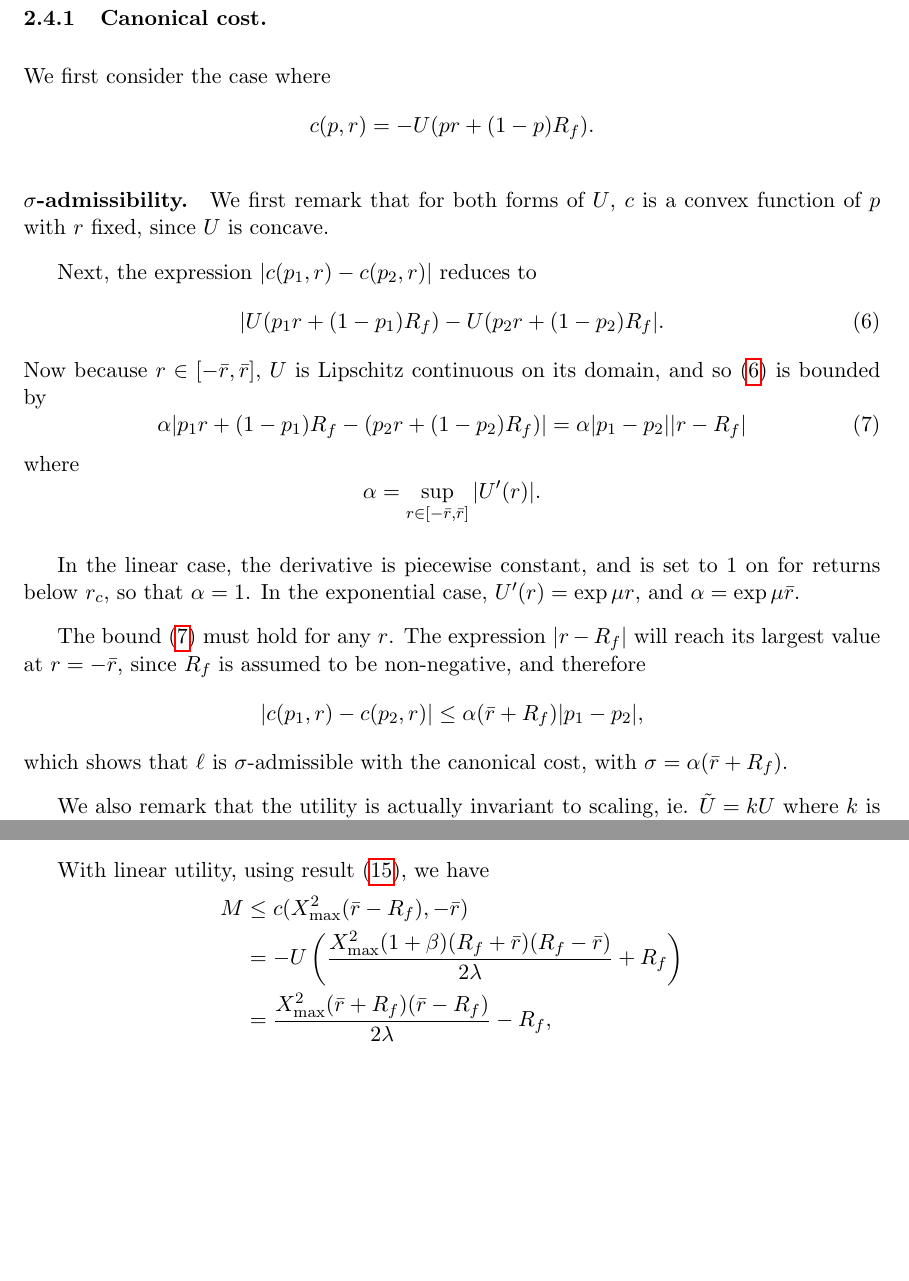
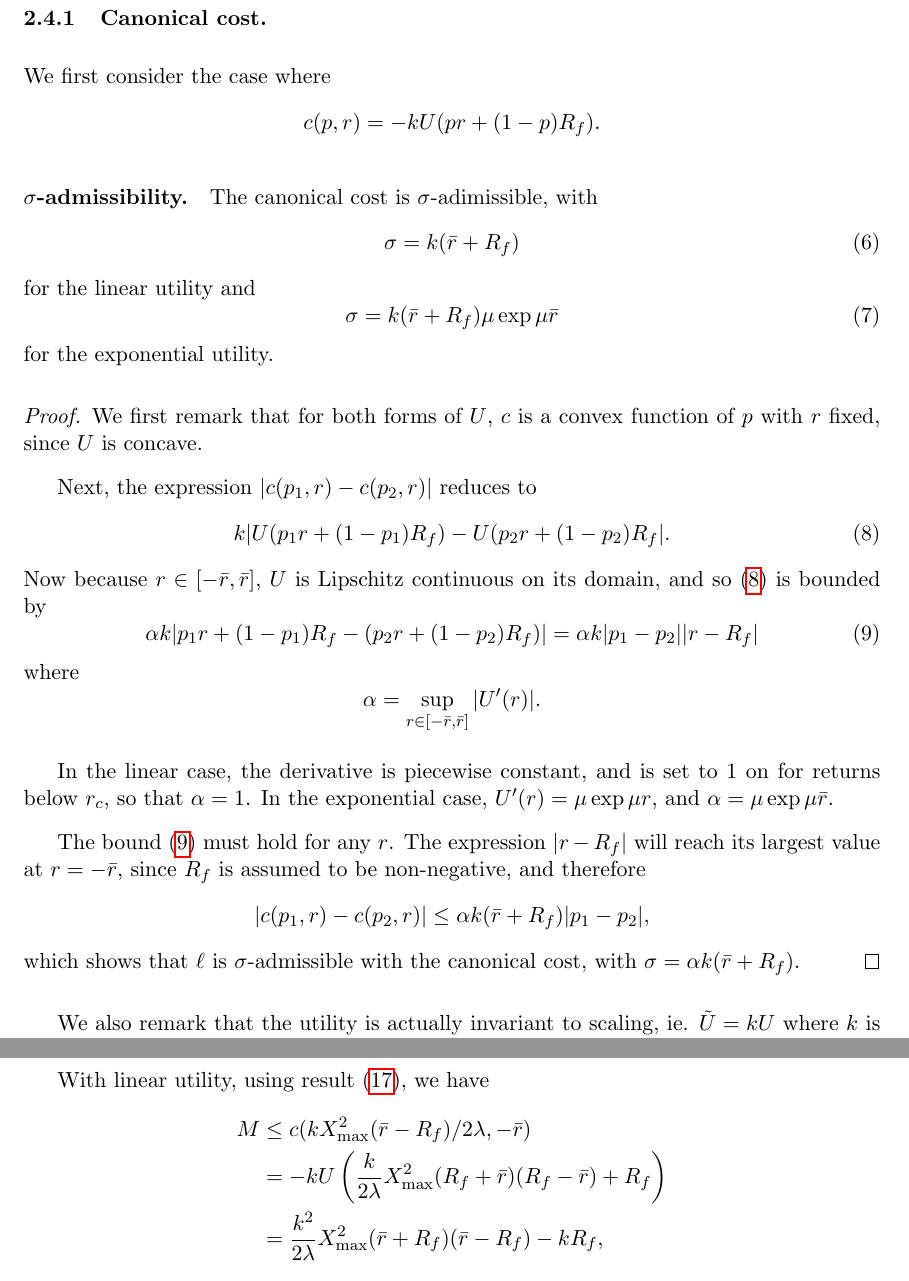
Before and after one commit to neuschwanstein/MEMOIRE, a LaTeX paper (Redaction/master.tex, which reads Redaction/sec2.tex): two parts of pages 6 and 8 of 21 before the commit and two parts of pages 6 and 9 of 21 after it, joined at a grey line, cut so that both start at the same text, the shorter picture padded with empty space. Compiled offline with pdfLaTeX.

Commit message:
Latest additions.

```diff
--- a/Redaction/sec2.tex
+++ b/Redaction/sec2.tex
@@ -203,20 +203,33 @@ decision. Both are quite similar in their results.
 \subsubsection{Canonical cost.}
 We first consider the case where
 \begin{equation*}
-  c(p,r) = -U(pr + (1-p)R_f).
+  c(p,r) = -k U(pr + (1-p)R_f).
 \end{equation*}
 
-\paragraph{$\sigma$-admissibility.}  We first remark that for both forms of $U$, $c$ is a
-convex function of $p$ with $r$ fixed, since $U$ is concave.
+\paragraph{$\sigma$-admissibility.}  The canonical cost is $\sigma$-adimissible, with
+\begin{equation}
+  \label{linearSigmaAdmissibility}
+  \sigma = k(\bar r+R_f)
+\end{equation}
+for the linear utility and
+\begin{equation}
+  \label{expSigmaAdmissibility}
+  \sigma = k (\bar r+ R_f) \mu\exp\mu\bar r
+\end{equation}
+for the exponential utility.
+
+\begin{proof}We first remark that for both forms of $U$, $c$ is a convex function of $p$
+  with $r$ fixed, since $U$ is concave.
 
 Next, the expression $|c(p_1,r)-c(p_2,r)|$ reduces to
 \begin{equation}
-  \label{eq:above1} |U(p_1r + (1-p_1)R_f) - U(p_2r + (1-p_2)R_f|.
+  \label{eq:above1}
+  k|U(p_1r + (1-p_1)R_f) - U(p_2r + (1-p_2)R_f|.
 \end{equation} Now because $r\in[-\bar r,\bar r]$, $U$ is Lipschitz continuous on its
 domain, and so \eqref{eq:above1} is bounded by
 \begin{equation}
   \label{eq:above2}
-  \alpha |p_1r + (1-p_1)R_f - (p_2r + (1-p_2)R_f)| = \alpha|p_1-p_2||r-R_f|
+  \alpha k|p_1r + (1-p_1)R_f - (p_2r + (1-p_2)R_f)| = \alpha k|p_1-p_2||r-R_f|
 \end{equation}
 where
 \begin{equation*}
@@ -224,16 +237,17 @@ where
 \end{equation*}
 
 In the linear case, the derivative is piecewise constant, and is set to 1 on for returns
-below $r_c$, so that $\alpha=1$. In the exponential case, $U'(r) = \exp\mu r$, and $\alpha
-= \exp \mu \bar r$.
+below $r_c$, so that $\alpha=1$. In the exponential case, $U'(r) = \mu\exp\mu r$, and $\alpha
+= \mu\exp \mu \bar r$.
 
 The bound \eqref{eq:above2} must hold for any $r$. The expression $|r-R_f|$ will reach
 its largest value at $r=-\bar r$, since $R_f$ is assumed to be non-negative, and therefore
 \begin{equation*}
-  |c(p_1,r) - c(p_2,r)| \leq \alpha (\bar r + R_f)|p_1-p_2|,
+  |c(p_1,r) - c(p_2,r)| \leq \alpha k(\bar r + R_f)|p_1-p_2|,
 \end{equation*}
 which shows that $\ell$ is $\sigma$-admissible with the canonical cost,
-with $\sigma=\alpha(\bar r+ R_f)$.
+with $\sigma=\alpha k(\bar r+ R_f)$.
+\end{proof}
 
 We also remark that the utility is actually invariant to scaling, ie. $\tilde{U} = kU$
 where $k$ is positive yields the same relative utility. The $\sigma$ bound can therefore
@@ -325,9 +340,9 @@ lowest.
 
 With linear utility, using result \eqref{allocationBound}, we have
 \begin{align*}
-  M &\leq c(X^2_{\max}(\bar r - R_f), -\bar r)\\
-    &=-U\left(\frac{X^2_{\max}(1+\beta)(R_f+\bar r)(R_f-\bar r)}{2\lambda} + R_f\right)\\
-    &=\frac{X^2_{\max}(\bar r + R_f)(\bar r - R_f)}{2\lambda} - R_f,
+  M &\leq c(k X^2_{\max}(\bar r - R_f)/2\lambda, -\bar r)\\
+    &=-k U\left(\frac{k}{2\lambda} X^2_{\max}(R_f+\bar r)(R_f-\bar r) + R_f\right)\\
+    &=\frac{k^2}{2\lambda} X^2_{\max}(\bar r + R_f)(\bar r - R_f) - k R_f,
 \end{align*}
 which leads, using result \eqref{algoStabilityLinear}, to
 \begin{equation*}
```
Also changed, not shown: Redaction/master.pdf, Redaction/sec2.tex (31 more changed lines), 2 other files.
